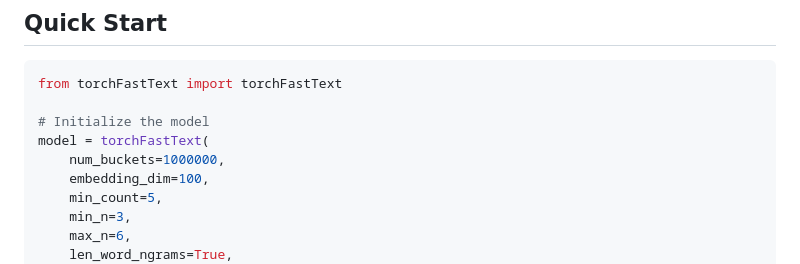
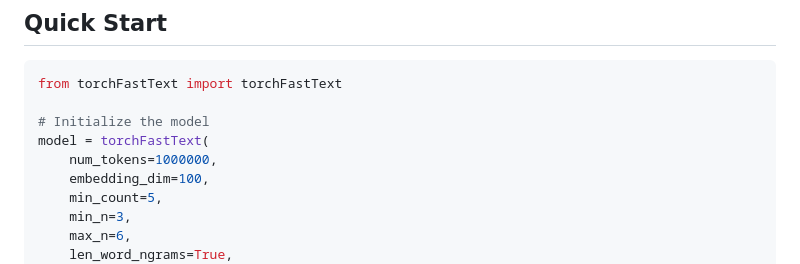
Before and after one commit to InseeFrLab/torch-fastText, a Markdown page: README.md, the part around the change. Rendered like a GitHub page.

Commit message:
Update README.md
num_tokens insetad of num_buckets

```diff
--- a/README.md
+++ b/README.md
@@ -40,7 +40,7 @@ from torchFastText import torchFastText
 
 # Initialize the model
 model = torchFastText(
-    num_buckets=1000000,
+    num_tokens=1000000,
     embedding_dim=100,
     min_count=5,
     min_n=3,
```
